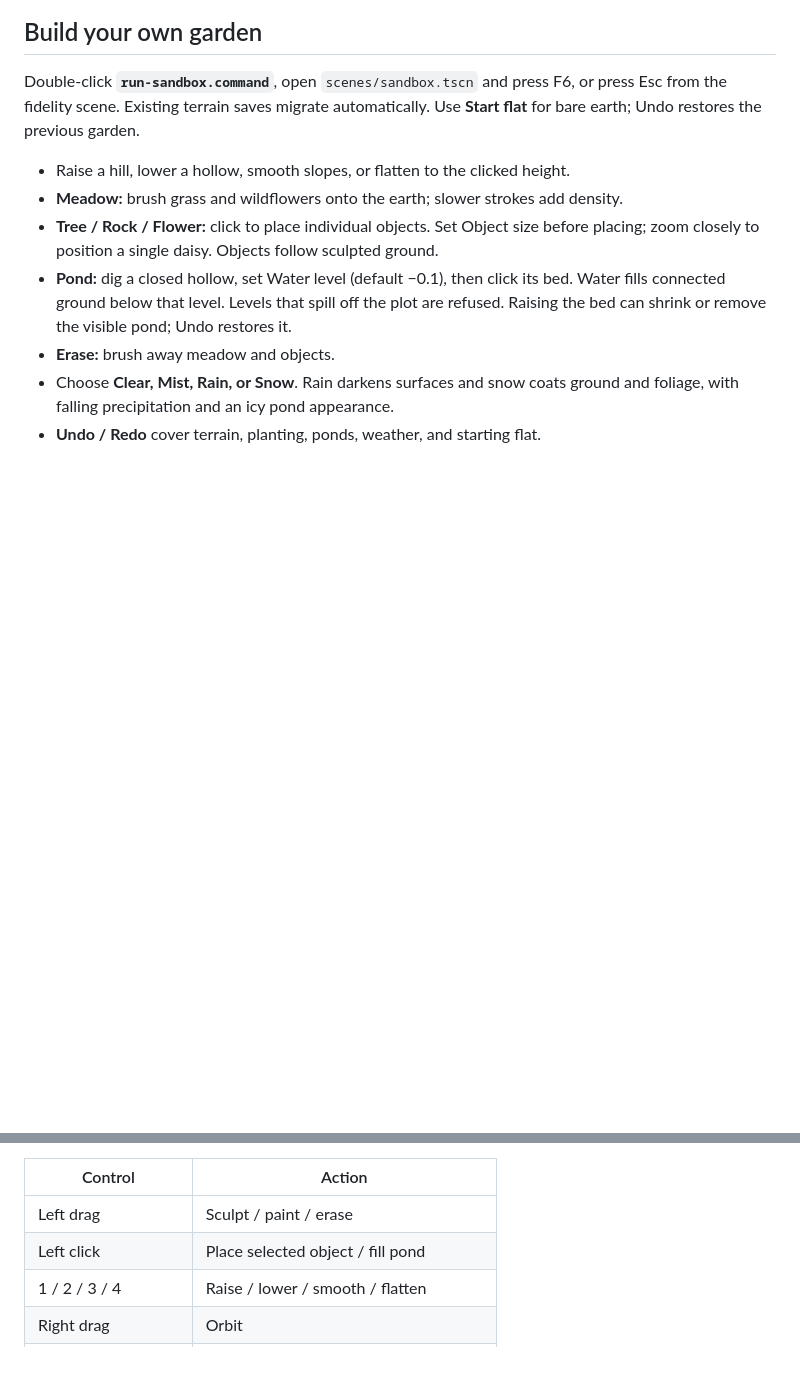
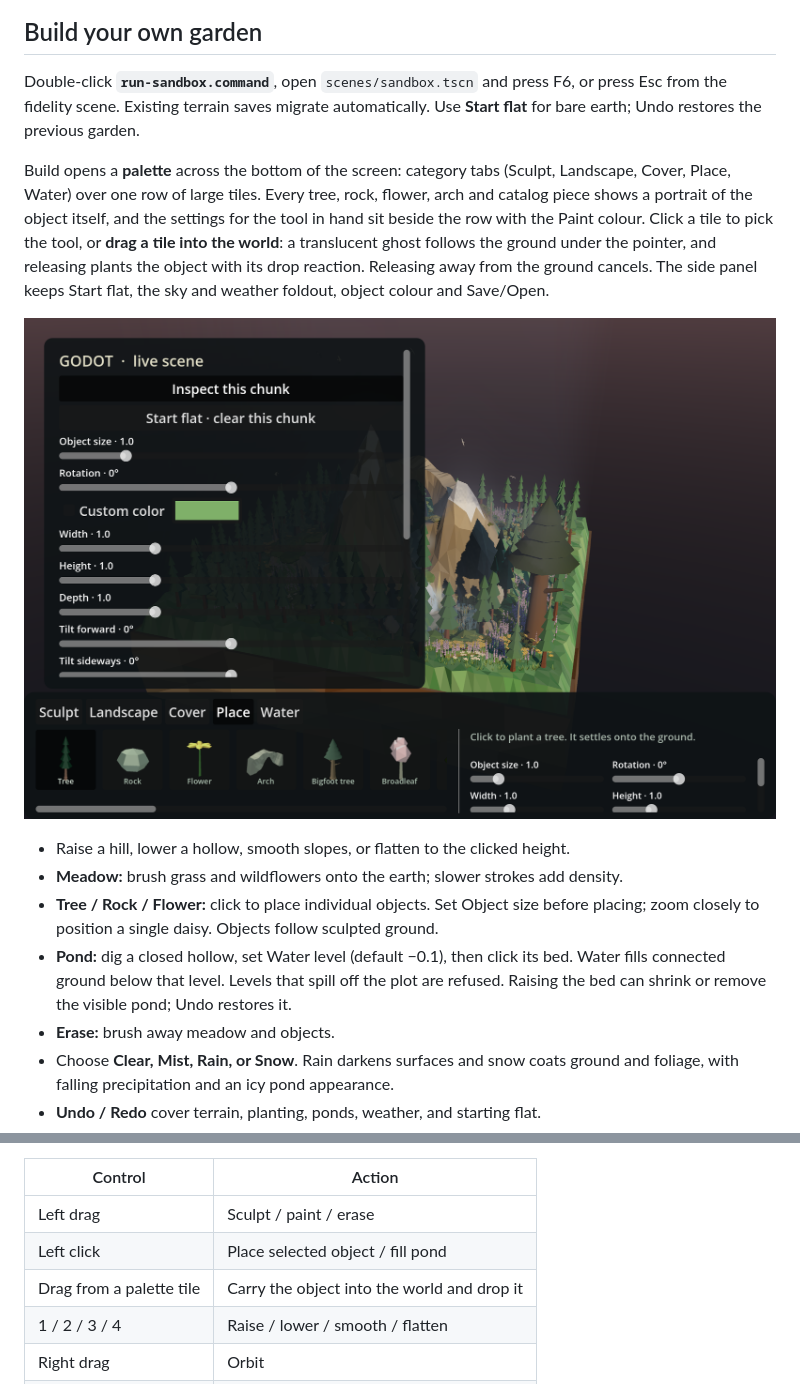
Before and after one commit to DavidKalina/zenscape-godot, a Markdown page: README.md, 2 parts joined by grey strips. Rendered like a GitHub page; pictures changed too: docs/garden/palette.png (added); blank space fills up the shorter version.

```diff
--- a/README.md
+++ b/README.md
@@ -74,6 +74,17 @@ Double-click **`run-sandbox.command`**, open `scenes/sandbox.tscn` and press F6,
 or press Esc from the fidelity scene. Existing terrain saves migrate automatically.
 Use **Start flat** for bare earth; Undo restores the previous garden.
 
+Build opens a **palette** across the bottom of the screen: category tabs
+(Sculpt, Landscape, Cover, Place, Water) over one row of large tiles. Every tree,
+rock, flower, arch and catalog piece shows a portrait of the object itself, and
+the settings for the tool in hand sit beside the row with the Paint colour.
+Click a tile to pick the tool, or **drag a tile into the world**: a translucent
+ghost follows the ground under the pointer, and releasing plants the object with
+its drop reaction. Releasing away from the ground cancels. The side panel keeps
+Start flat, the sky and weather foldout, object colour and Save/Open.
+
+![Build palette](docs/garden/palette.png)
+
 - Raise a hill, lower a hollow, smooth slopes, or flatten to the clicked height.
 - **Meadow:** brush grass and wildflowers onto the earth; slower strokes add density.
 - **Tree / Rock / Flower:** click to place individual objects. Set Object size before
@@ -92,6 +103,7 @@ Use **Start flat** for bare earth; Undo restores the previous garden.
 | --- | --- |
 | Left drag | Sculpt / paint / erase |
 | Left click | Place selected object / fill pond |
+| Drag from a palette tile | Carry the object into the world and drop it |
 | 1 / 2 / 3 / 4 | Raise / lower / smooth / flatten |
 | Right drag | Orbit |
 | Middle drag | Pan |
```
Also changed, not shown: docs/garden/VALIDATION.md (+10 -0 lines), 9 other files.
